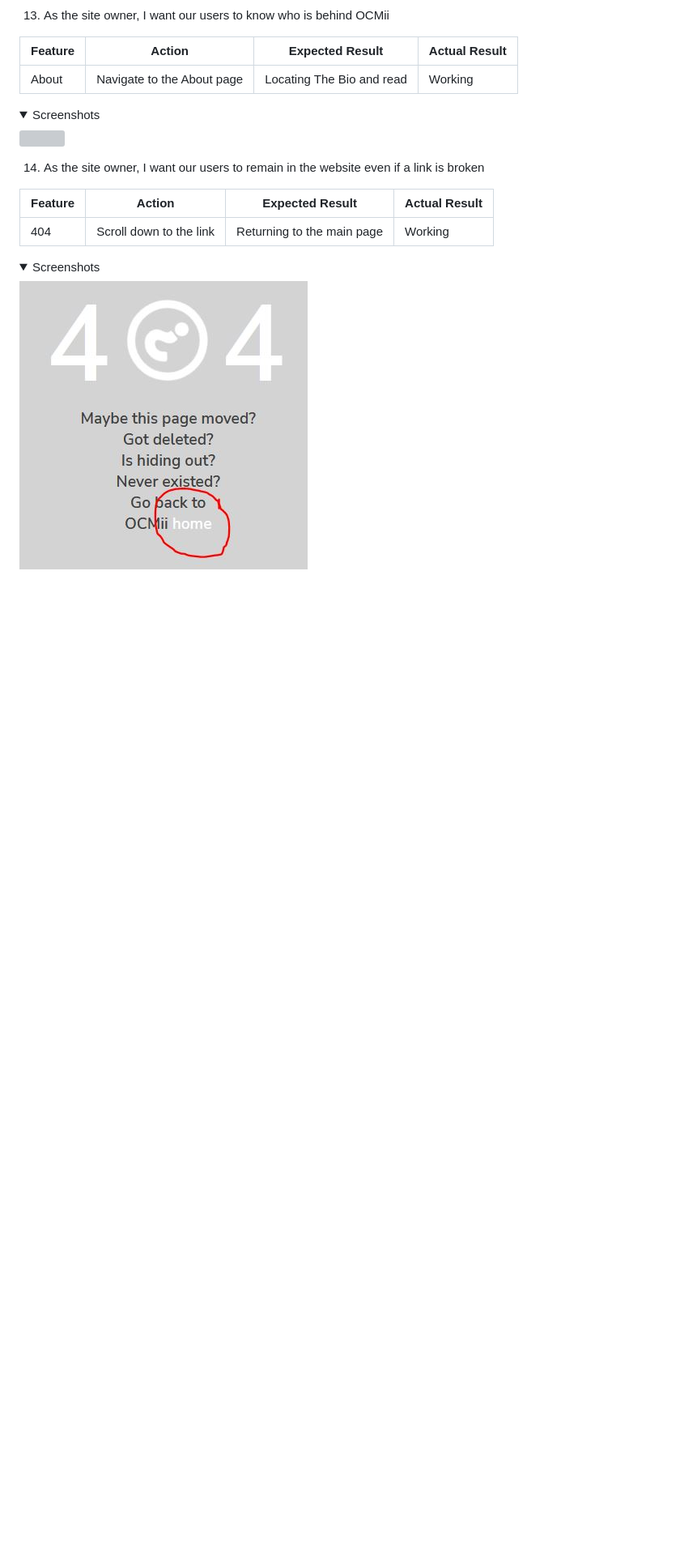
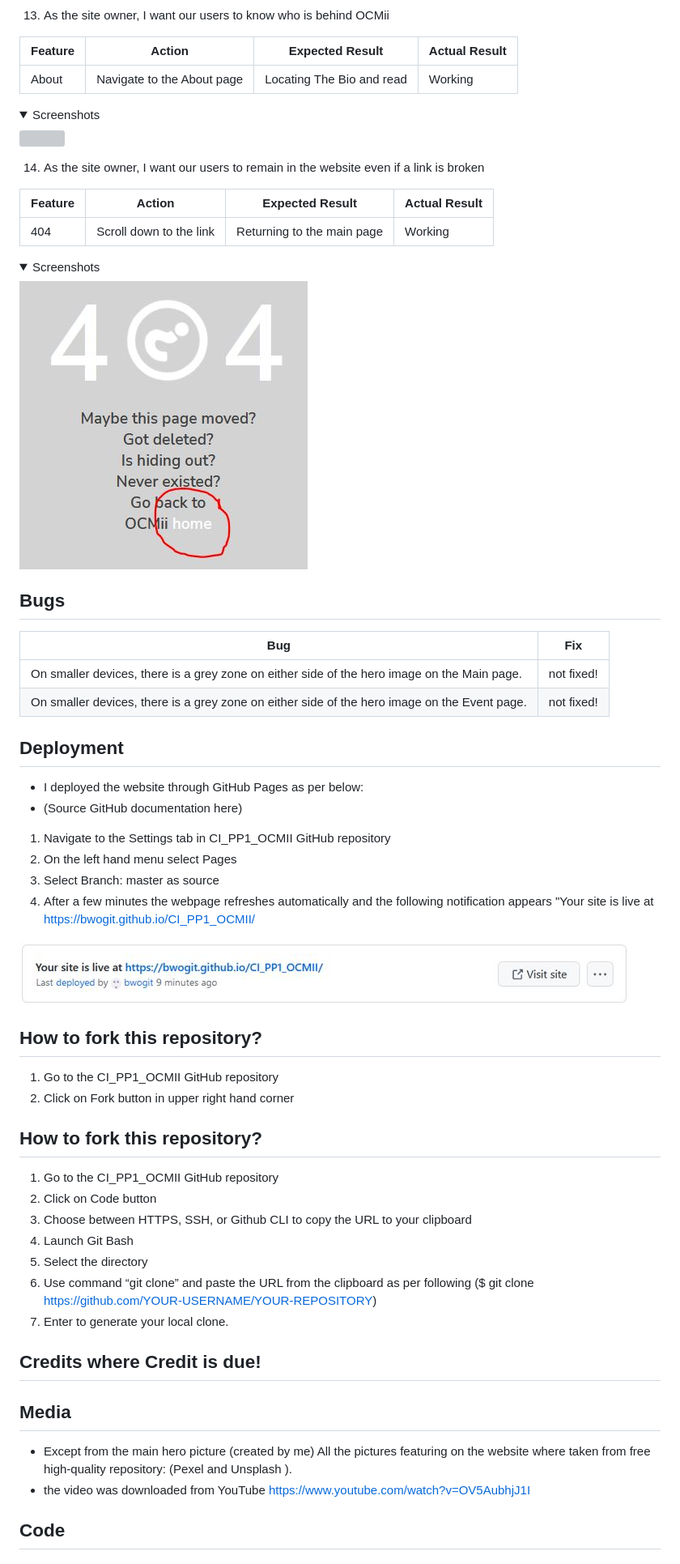
Before and after one commit to bwogit/CI_PP1_OCMII, a Markdown page: README.md, the part around the change. Shown: that part at 81% size. GitHub-like rendering; pictures changed too: assets/docs/notification.JPG (added); folded sections open; blank space fills up the shorter version; grey boxes are pictures that could not be loaded.

Commit message:
readme.md; credeit where credit is due

```diff
--- a/README.md
+++ b/README.md
@@ -486,3 +486,45 @@ Testing was done on the following browsers:
 <details><summary>Screenshots</summary>
 <img src="assets/docs/user_stories/user_14.jpg">
 </details>
+
+## Bugs
+
+| **Bug** | **Fix** |
+|---------|---------|
+| On smaller devices, there is a grey zone on either side of the hero image on the Main page.  |not fixed! |
+| On smaller devices, there is a grey zone on either side of the hero image on the Event page.  |not fixed! |
+
+## Deployment
+
+- I deployed the website through GitHub Pages as per below:
+- (Source GitHub documentation here)
+
+1.	Navigate to the Settings tab in CI_PP1_OCMII GitHub repository
+2.	On the left hand menu select Pages
+3.	Select Branch: master as source
+4.	After a few minutes the webpage refreshes automatically and the following notification appears "Your site is live at https://bwogit.github.io/CI_PP1_OCMII/
+
+![site](/assets/docs/notification.JPG)
+
+## How to fork this repository?
+
+1.	Go to the CI_PP1_OCMII GitHub repository
+2.	Click on Fork button in upper right hand corner
+
+## How to fork this repository?
+
+1.	Go to the CI_PP1_OCMII GitHub repository
+2.	Click on Code button
+3.	Choose between  HTTPS, SSH, or Github CLI to copy the URL to your clipboard
+4.	Launch Git Bash
+5.	Select the directory
+6.	Use command “git clone” and paste the URL from the clipboard as per following ($ git clone https://github.com/YOUR-USERNAME/YOUR-REPOSITORY)
+7.	Enter to generate your local clone.
+
+## Credits where Credit is due!
+
+## Media
+- Except from the main hero picture (created by me) All the pictures featuring on the website where taken from free high-quality repository: (Pexel and Unsplash ).
+- the video was downloaded from YouTube https://www.youtube.com/watch?v=OV5AubhjJ1I
+
+## Code
```
